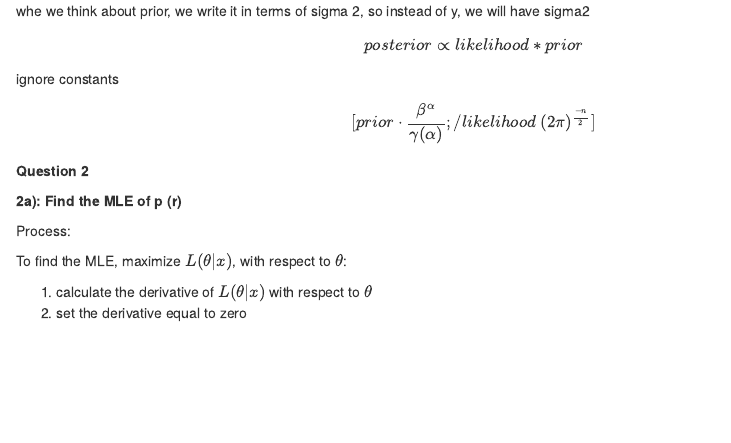
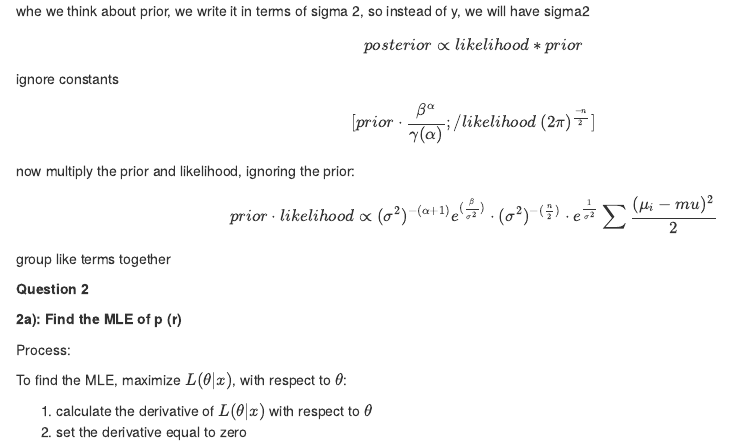
Before and after one commit to M-Fox-Wethington/Bayesian_Problem-Sets, an R Markdown document (ps02_michael_wethington.Rmd): the page in a window 1100 px wide, from 250 px down. Rendered offline with R 4.5, knitr and Pandoc, with nearby package versions.

Commit message:
Add files via upload
added stuff on exercise 1. Worth double checking the work

```diff
--- a/ps02_michael_wethington.Rmd
+++ b/ps02_michael_wethington.Rmd
@@ -14,6 +14,12 @@ whe we think about prior, we write it in terms of sigma 2, so instead of y, we w
 $$posterior \propto likelihood * prior $$
 
 ignore constants $$[prior \cdot \frac{\beta^\alpha}{\gamma(\alpha)};/likelihood\ (2\pi)^\frac{-n}{2}]$$
+
+now multiply the prior and likelihood, ignoring the prior:
+
+$$ prior \cdot likelihood \propto (\sigma^2)^{-(\alpha+1)} e^{(\frac{\beta}{\sigma^2})}\cdot (\sigma^2)^{-(\frac{n}{2})}\cdot e^\frac{1}{\sigma^2}\sum\frac{(\mu_i-mu)^2}{2}  $$
+group like terms together
+
 
 
 
```
